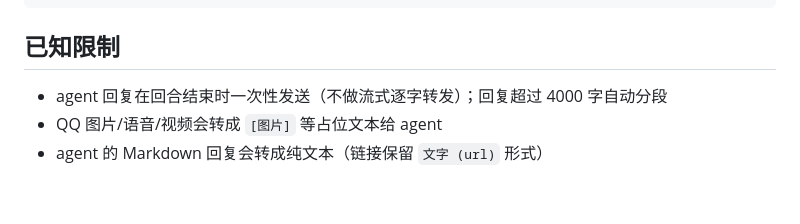
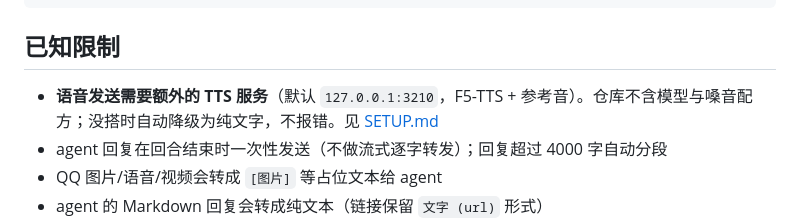
Before and after one commit to Elysia10024/AI-group-friends, a Markdown page: README.md, the part around the change. GitHub-like rendering; blank space fills up the shorter version.

Commit message:
文档补充语音说明：TTS 服务不在仓库内，未搭建时自动降级为文字
避免小白装完发现'不能发语音'以为是 bug：
- SETUP.md 新增「关于语音」一节，说明缺的是 F5-TTS 服务与嗓音配方
- README 已知限制补充同一条

```diff
--- a/README.md
+++ b/README.md
@@ -184,6 +184,7 @@ qq-bridge/
 
 ## 已知限制
 
+- **语音发送需要额外的 TTS 服务**（默认 `127.0.0.1:3210`，F5-TTS + 参考音）。仓库不含模型与嗓音配方；没搭时自动降级为纯文字，不报错。见 [SETUP.md](SETUP.md)
 - agent 回复在回合结束时一次性发送（不做流式逐字转发）；回复超过 4000 字自动分段
 - QQ 图片/语音/视频会转成 `[图片]` 等占位文本给 agent
 - agent 的 Markdown 回复会转成纯文本（链接保留 `文字 (url)` 形式）
```
Also changed, not shown: SETUP.md (+15 -0 lines).
